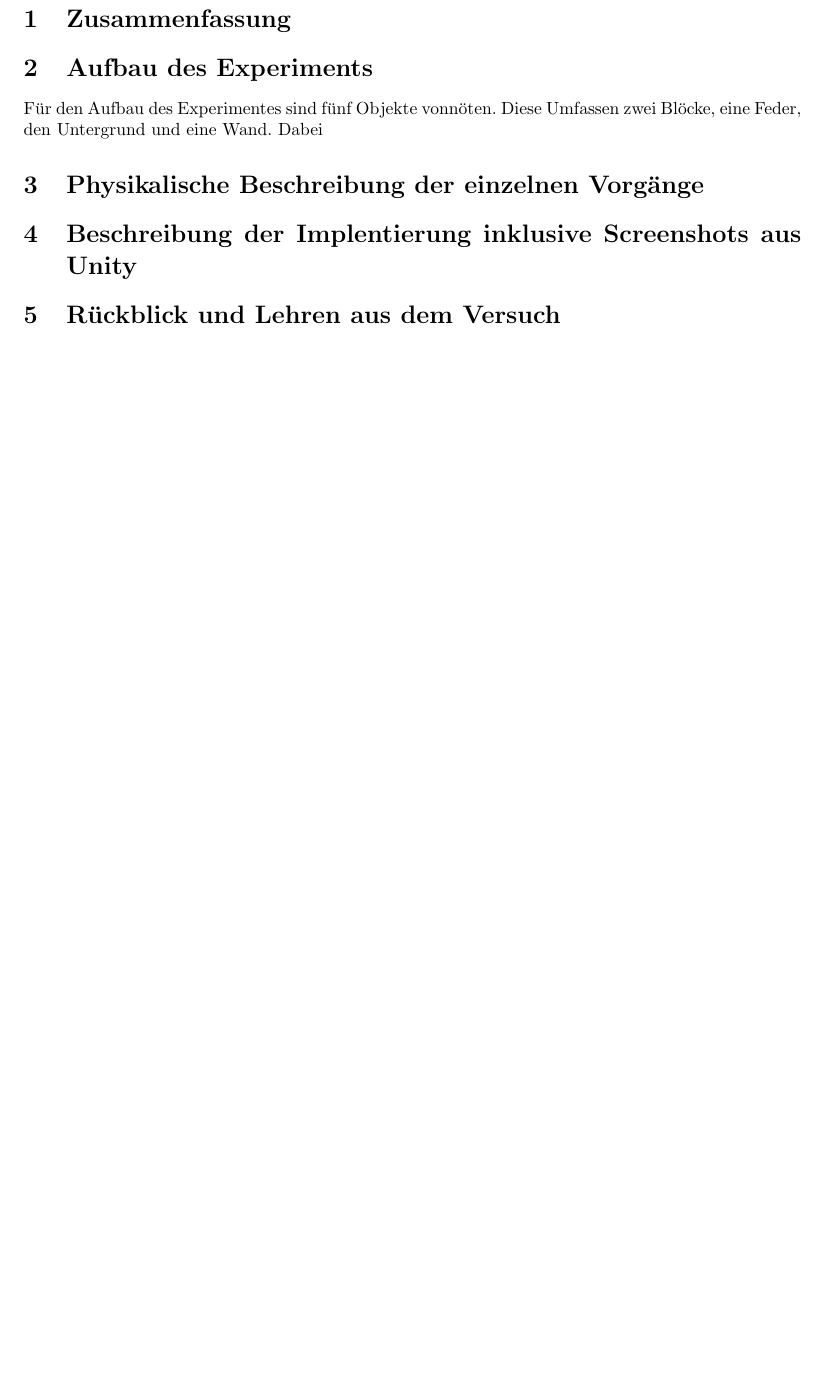
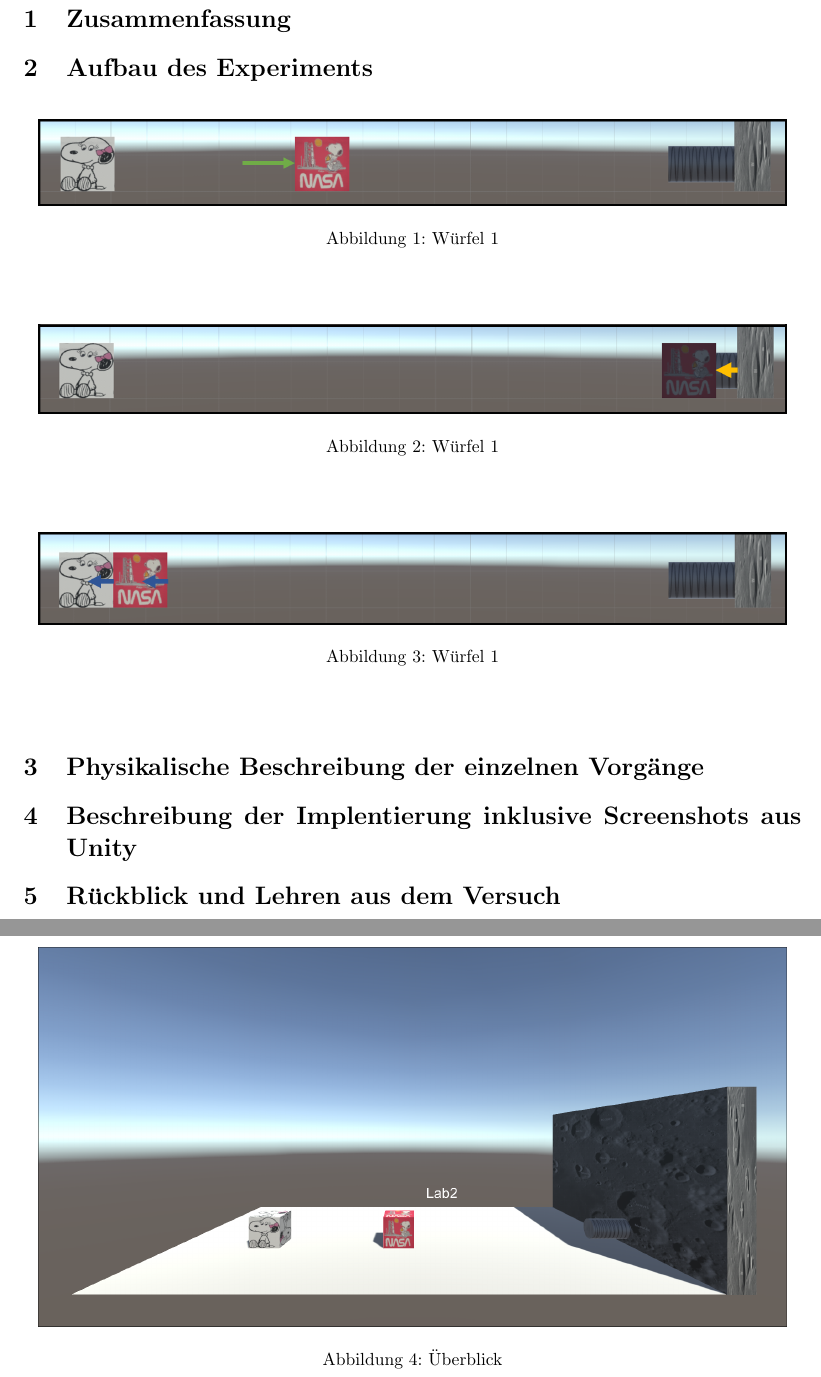
Before and after one commit to Pink-Raccoon/PE_Lab, a LaTeX document (Semesterprojekt Physik Engines/main.tex, which reads Semesterprojekt Physik Engines/subfiles/Aufbau des Experiments.tex, Semesterprojekt Physik Engines/subfiles/PhysikalischeBeschreibung.tex): part of page 3 of 3 before the commit and two parts of pages 3 and 4 of 4 after it, the two joined at a grey line, cut so that both start at the same text, the shorter picture padded with empty space. Compiled offline with pdfLaTeX.

Commit message:
aufbau des experimentes

```diff
--- a/Semesterprojekt Physik Engines/subfiles/Aufbau des Experiments.tex
+++ b/Semesterprojekt Physik Engines/subfiles/Aufbau des Experiments.tex
@@ -2,9 +2,29 @@
 
 \begin{document}
 
-Für den Aufbau des Experimentes sind fünf Objekte vonnöten.
-Diese Umfassen zwei Blöcke, eine Feder, den Untergrund und eine Wand.
-Dabei
 
+    \begin{figure}[h]
+        \begin{center}
+            \centerline{\includegraphics[width=150mm]{./images/2Lab_2dPictureNr1.png}}
+            \caption{Würfel 1}
+            \label{2Lab_2dPictureNr1}
+        \end{center}
+    \end{figure}
+
+    \begin{figure}[h]
+        \begin{center}
+            \centerline{\includegraphics[width=150mm]{./images/2Lab_2dPictureNr2.png}}
+            \caption{Würfel 1}
+            \label{2Lab_2dPictureNr2}
+        \end{center}
+    \end{figure}
+
+    \begin{figure}[h]
+        \begin{center}
+            \centerline{\includegraphics[width=150mm]{./images/2Lab_2dPictureNr3.png}}
+            \caption{Würfel 1}
+            \label{2Lab_2dPictureNr3}
+        \end{center}
+    \end{figure}
 
 \end{document}
--- a/Semesterprojekt Physik Engines/subfiles/PhysikalischeBeschreibung.tex
+++ b/Semesterprojekt Physik Engines/subfiles/PhysikalischeBeschreibung.tex
@@ -1,5 +1,11 @@
 \documentclass[../main.tex]{subfiles}
 
 \begin{document}
-
+    \begin{figure}[h]
+        \begin{center}
+            \centerline{\includegraphics[width=150mm]{./images/2Lab_ExperimentOverview.png}}
+            \caption{Überblick}
+            \label{Overview 3d}
+        \end{center}
+    \end{figure}
 \end{document}
```
Also changed, not shown: Semesterprojekt Physik Engines/images/2Lab_2dPictureNr1.png (added), Semesterprojekt Physik Engines/images/2Lab_2dPictureNr2.png (added), Semesterprojekt Physik Engines/images/2Lab_2dPictureNr3.png (added), Semesterprojekt Physik Engines/images/2Lab_ExperimentOverview.png (added), Semesterprojekt Physik Engines/images/2Lab_ExperimentOverview2d.png (added), Semesterprojekt Physik Engines/images/2Lab_RomeoJuliaBang.png (added), Semesterprojekt Physik Engines/images/2Lab_RomeoJuliaLemmingDive.png (added), Semesterprojekt Physik Engines/images/2Lab_SpringCollition.png (added), out/main.pdf (added), 2 other files.
